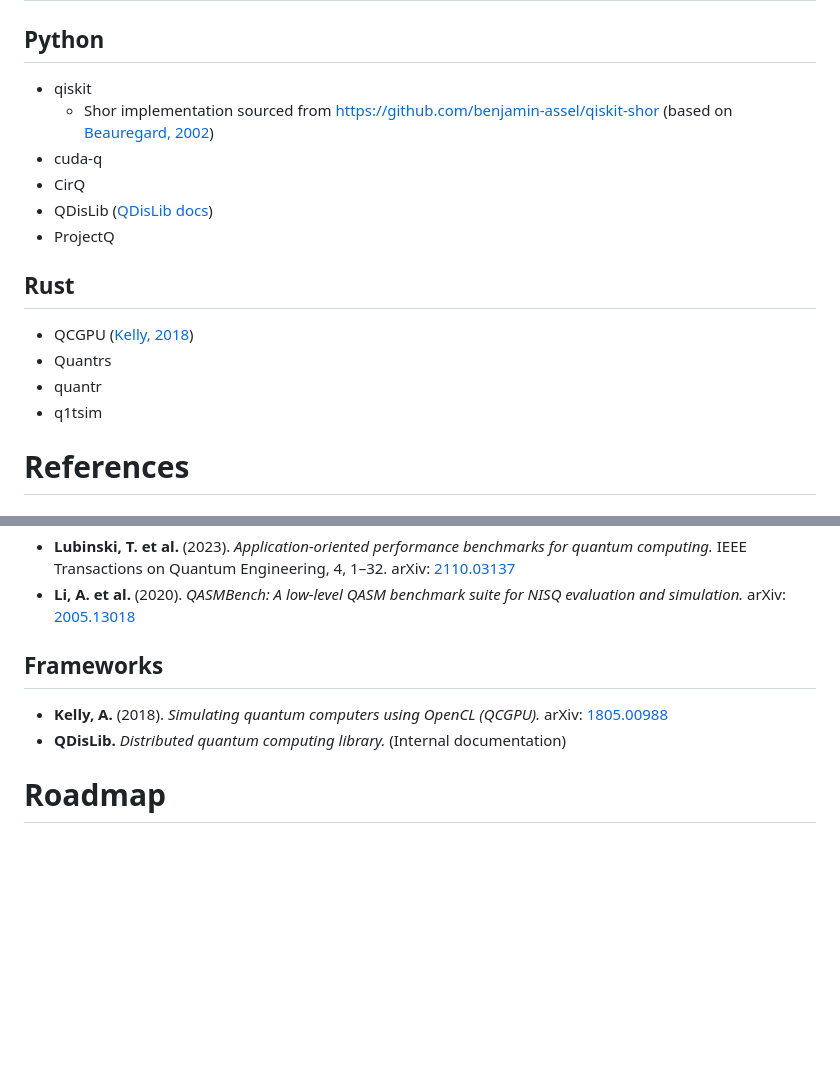
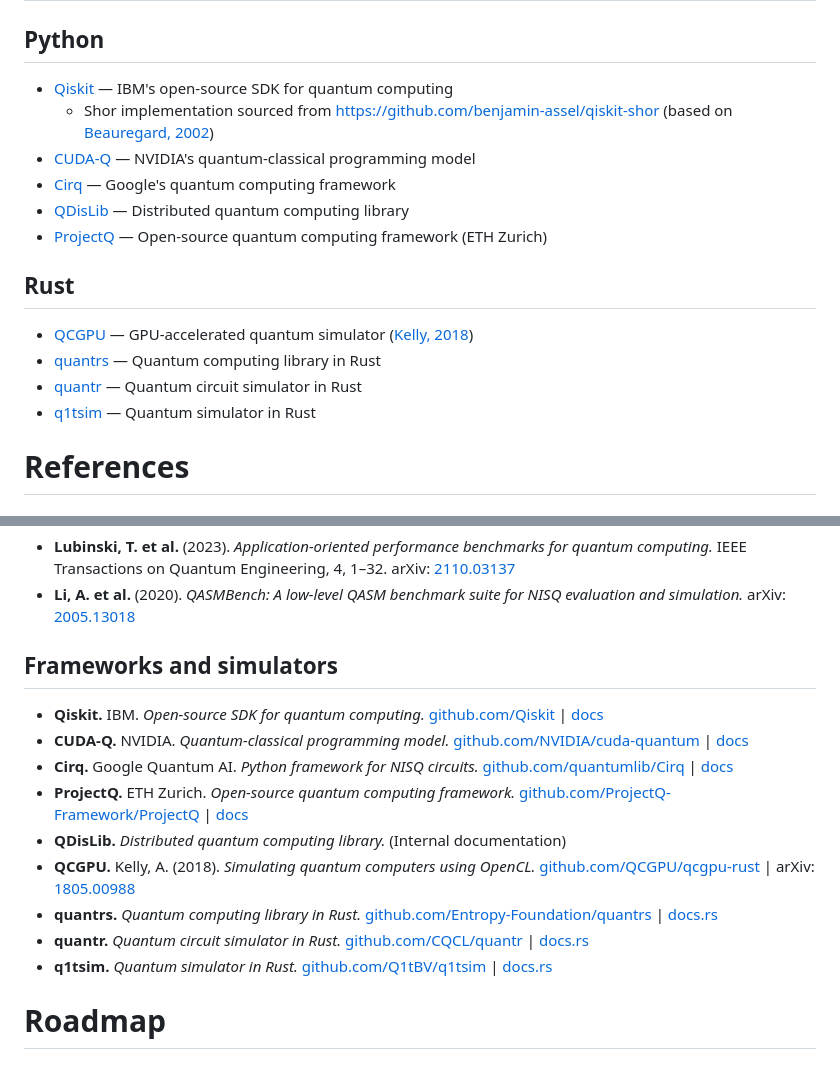
Before and after one commit to mablospate/TFG, a Markdown page: README.md, 2 parts joined by grey strips. Drawn GitHub-style; blank space fills up the shorter version.

Commit message:
docs: add framework references with links to README
- Add links to GitHub repos and documentation for all 9 frameworks
  - Python: Qiskit, CUDA-Q, Cirq, ProjectQ, QDisLib
  - Rust: QCGPU, quantrs, quantr, q1tsim
- Expand frameworks section in References with repos, docs and papers
- Add Markdown reference key definitions for all frameworks

Co-Authored-By: Claude Opus 4.6 (1M context) <noreply@anthropic.com>

```diff
--- a/README.md
+++ b/README.md
@@ -1,16 +1,16 @@
 # Libraries to benchmark
 ## Python
-- qiskit
+- [Qiskit] — IBM's open-source SDK for quantum computing
   - Shor implementation sourced from https://github.com/benjamin-assel/qiskit-shor (based on [Beauregard, 2002])
-- cuda-q
-- CirQ
-- QDisLib ([QDisLib docs])
-- ProjectQ
+- [CUDA-Q] — NVIDIA's quantum-classical programming model
+- [Cirq] — Google's quantum computing framework
+- [QDisLib][QDisLib docs] — Distributed quantum computing library
+- [ProjectQ] — Open-source quantum computing framework (ETH Zurich)
 ## Rust
-- QCGPU ([Kelly, 2018])
-- Quantrs
-- quantr
-- q1tsim
+- [QCGPU] — GPU-accelerated quantum simulator ([Kelly, 2018])
+- [quantrs] — Quantum computing library in Rust
+- [quantr] — Quantum circuit simulator in Rust
+- [q1tsim] — Quantum simulator in Rust
 
 # References
 
@@ -31,10 +31,17 @@
 - **Lubinski, T. et al.** (2023). *Application-oriented performance benchmarks for quantum computing.* IEEE Transactions on Quantum Engineering, 4, 1–32. arXiv: [2110.03137](https://arxiv.org/abs/2110.03137)
 - **Li, A. et al.** (2020). *QASMBench: A low-level QASM benchmark suite for NISQ evaluation and simulation.* arXiv: [2005.13018](https://arxiv.org/abs/2005.13018)
 
-## Frameworks
+## Frameworks and simulators
 
-- **Kelly, A.** (2018). *Simulating quantum computers using OpenCL (QCGPU).* arXiv: [1805.00988](https://arxiv.org/abs/1805.00988)
+- **Qiskit.** IBM. *Open-source SDK for quantum computing.* [github.com/Qiskit](https://github.com/Qiskit) | [docs](https://docs.quantum.ibm.com)
+- **CUDA-Q.** NVIDIA. *Quantum-classical programming model.* [github.com/NVIDIA/cuda-quantum](https://github.com/NVIDIA/cuda-quantum) | [docs](https://nvidia.github.io/cuda-quantum)
+- **Cirq.** Google Quantum AI. *Python framework for NISQ circuits.* [github.com/quantumlib/Cirq](https://github.com/quantumlib/Cirq) | [docs](https://quantumai.google/cirq)
+- **ProjectQ.** ETH Zurich. *Open-source quantum computing framework.* [github.com/ProjectQ-Framework/ProjectQ](https://github.com/ProjectQ-Framework/ProjectQ) | [docs](https://projectq.readthedocs.io)
 - **QDisLib.** *Distributed quantum computing library.* (Internal documentation)
+- **QCGPU.** Kelly, A. (2018). *Simulating quantum computers using OpenCL.* [github.com/QCGPU/qcgpu-rust](https://github.com/QCGPU/qcgpu-rust) | arXiv: [1805.00988](https://arxiv.org/abs/1805.00988)
+- **quantrs.** *Quantum computing library in Rust.* [github.com/Entropy-Foundation/quantrs](https://github.com/Entropy-Foundation/quantrs) | [docs.rs](https://docs.rs/quantrs)
+- **quantr.** *Quantum circuit simulator in Rust.* [github.com/CQCL/quantr](https://github.com/a-lipson/quantr) | [docs.rs](https://docs.rs/quantr)
+- **q1tsim.** *Quantum simulator in Rust.* [github.com/Q1tBV/q1tsim](https://github.com/Q1tBV/q1tsim) | [docs.rs](https://docs.rs/q1tsim)
 
 # Roadmap
 ## Investigation 1
```
Also changed, not shown: other parts of README.md (+8 -0 lines).
